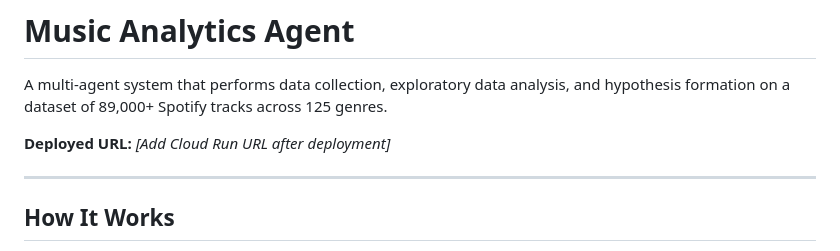
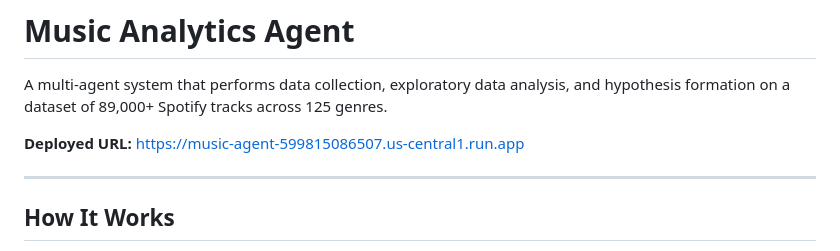
Before and after one commit to Jmazher12/music-analytics-agent, a Markdown page: README.md, the part around the change. GitHub-like rendering.

Commit message:
Add deployed URL to README

```diff
--- a/README.md
+++ b/README.md
@@ -2,7 +2,7 @@
 
 A multi-agent system that performs data collection, exploratory data analysis, and hypothesis formation on a dataset of 89,000+ Spotify tracks across 125 genres.
 
-**Deployed URL:** _[Add Cloud Run URL after deployment]_
+**Deployed URL:** https://music-agent-599815086507.us-central1.run.app
 
 ---
 
```
